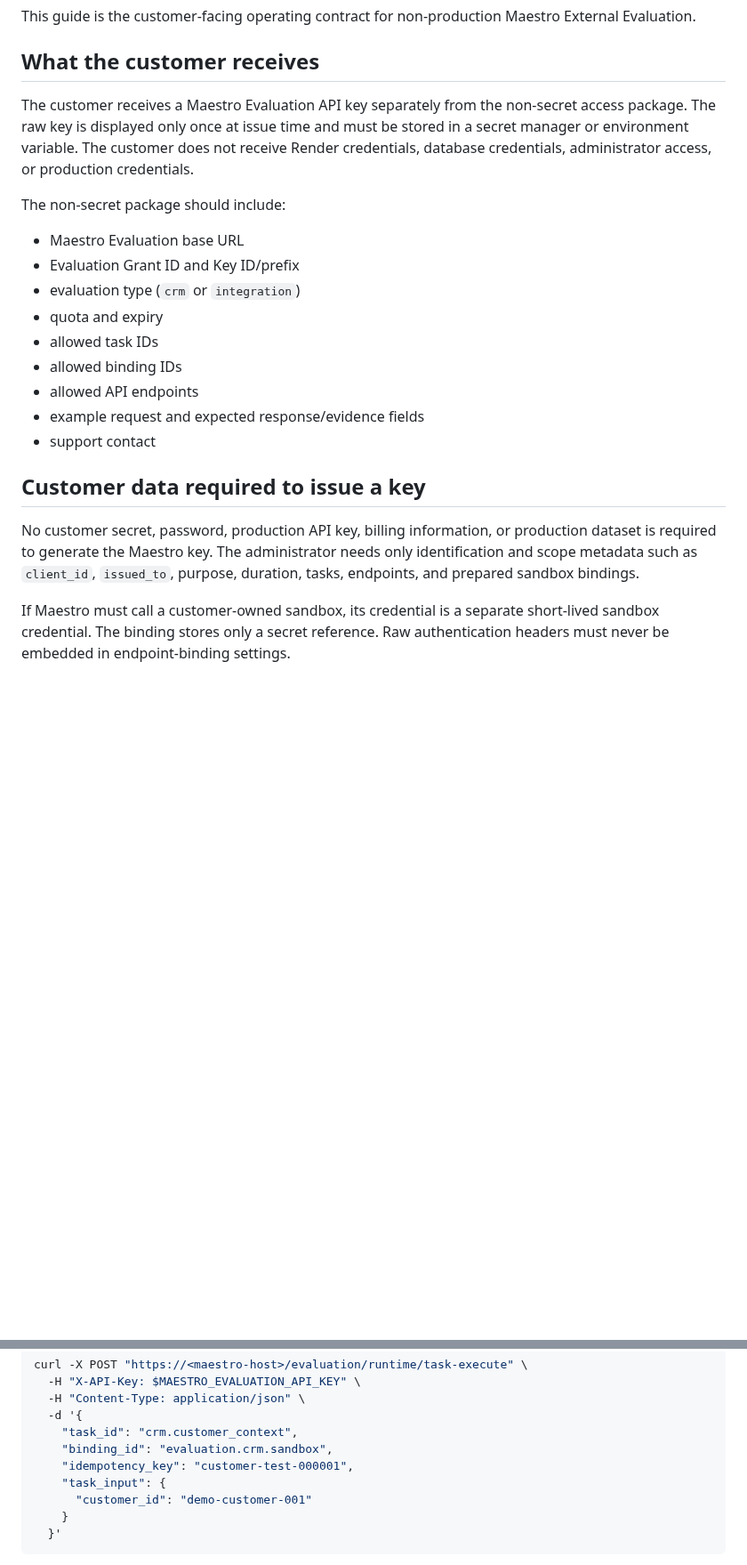
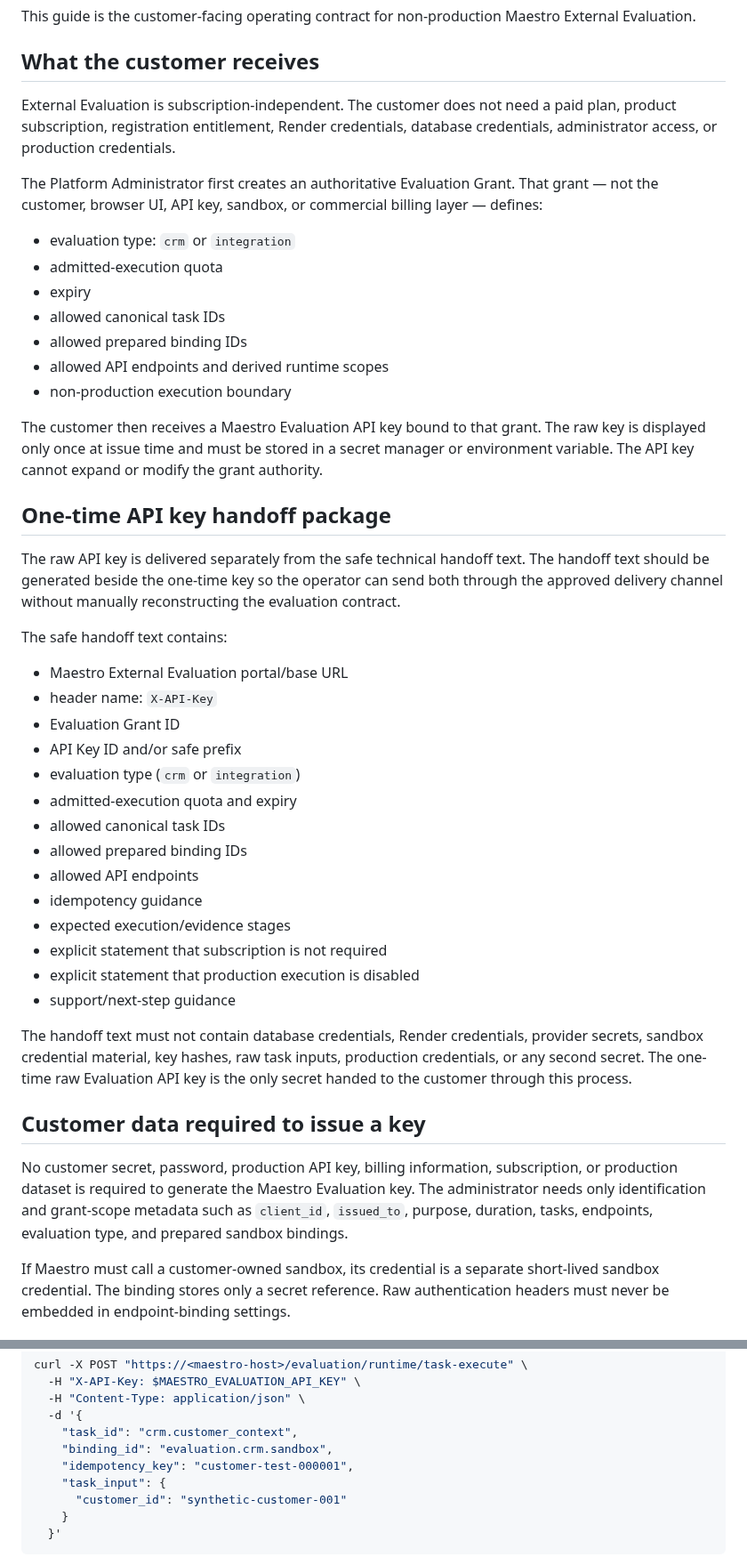
Before and after one commit to don-zak/processual-maestro-kernel, a Markdown page: docs/EXTERNAL_EVALUATION_CLIENT_GUIDE.md, 2 parts joined by grey strips. Shown at 89% size. GitHub-like rendering; blank space fills up the shorter version.

Commit message:
docs(evaluation): formalize customer handoff and dual reports

````diff
--- a/docs/EXTERNAL_EVALUATION_CLIENT_GUIDE.md
+++ b/docs/EXTERNAL_EVALUATION_CLIENT_GUIDE.md
@@ -4,23 +4,46 @@ This guide is the customer-facing operating contract for non-production Maestro
 
 ## What the customer receives
 
-The customer receives a Maestro Evaluation API key separately from the non-secret access package. The raw key is displayed only once at issue time and must be stored in a secret manager or environment variable. The customer does not receive Render credentials, database credentials, administrator access, or production credentials.
+External Evaluation is subscription-independent. The customer does not need a paid plan, product subscription, registration entitlement, Render credentials, database credentials, administrator access, or production credentials.
 
-The non-secret package should include:
+The Platform Administrator first creates an authoritative Evaluation Grant. That grant — not the customer, browser UI, API key, sandbox, or commercial billing layer — defines:
 
-- Maestro Evaluation base URL
-- Evaluation Grant ID and Key ID/prefix
+- evaluation type: `crm` or `integration`
+- admitted-execution quota
+- expiry
+- allowed canonical task IDs
+- allowed prepared binding IDs
+- allowed API endpoints and derived runtime scopes
+- non-production execution boundary
+
+The customer then receives a Maestro Evaluation API key bound to that grant. The raw key is displayed only once at issue time and must be stored in a secret manager or environment variable. The API key cannot expand or modify the grant authority.
+
+## One-time API key handoff package
+
+The raw API key is delivered separately from the safe technical handoff text. The handoff text should be generated beside the one-time key so the operator can send both through the approved delivery channel without manually reconstructing the evaluation contract.
+
+The safe handoff text contains:
+
+- Maestro External Evaluation portal/base URL
+- header name: `X-API-Key`
+- Evaluation Grant ID
+- API Key ID and/or safe prefix
 - evaluation type (`crm` or `integration`)
-- quota and expiry
-- allowed task IDs
-- allowed binding IDs
+- admitted-execution quota and expiry
+- allowed canonical task IDs
+- allowed prepared binding IDs
 - allowed API endpoints
-- example request and expected response/evidence fields
-- support contact
+- idempotency guidance
+- expected execution/evidence stages
+- explicit statement that subscription is not required
+- explicit statement that production execution is disabled
+- support/next-step guidance
+
+The handoff text must not contain database credentials, Render credentials, provider secrets, sandbox credential material, key hashes, raw task inputs, production credentials, or any second secret. The one-time raw Evaluation API key is the only secret handed to the customer through this process.
 
 ## Customer data required to issue a key
 
-No customer secret, password, production API key, billing information, or production dataset is required to generate the Maestro key. The administrator needs only identification and scope metadata such as `client_id`, `issued_to`, purpose, duration, tasks, endpoints, and prepared sandbox bindings.
+No customer secret, password, production API key, billing information, subscription, or production dataset is required to generate the Maestro Evaluation key. The administrator needs only identification and grant-scope metadata such as `client_id`, `issued_to`, purpose, duration, tasks, endpoints, evaluation type, and prepared sandbox bindings.
 
 If Maestro must call a customer-owned sandbox, its credential is a separate short-lived sandbox credential. The binding stores only a secret reference. Raw authentication headers must never be embedded in endpoint-binding settings.
 
@@ -53,7 +95,7 @@ curl -X POST "https://<maestro-host>/evaluation/runtime/task-execute" \
     "binding_id": "evaluation.crm.sandbox",
     "idempotency_key": "customer-test-000001",
     "task_input": {
-      "customer_id": "demo-customer-001"
+      "customer_id": "synthetic-customer-001"
     }
   }'
 ```
````
Also changed, not shown: other parts of docs/EXTERNAL_EVALUATION_CLIENT_GUIDE.md (+57 -12 lines).
